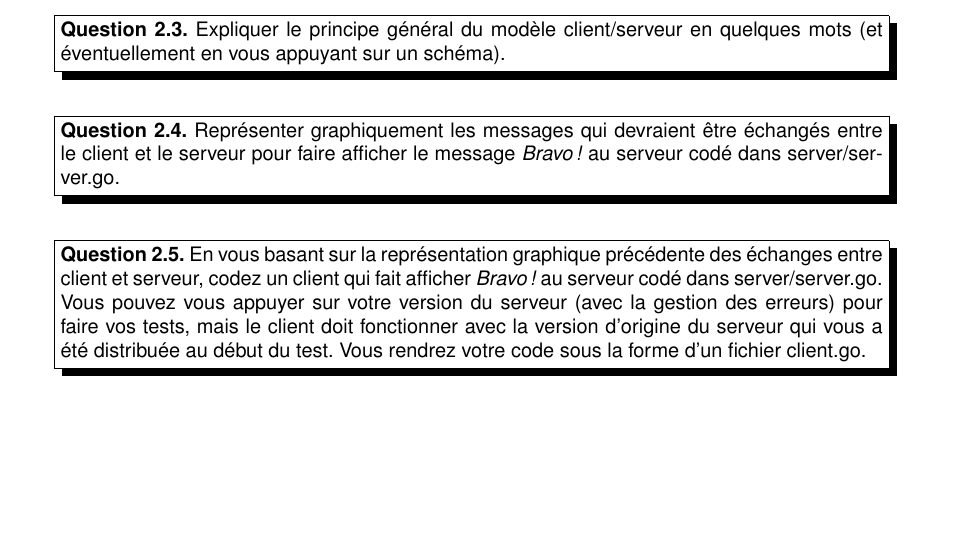
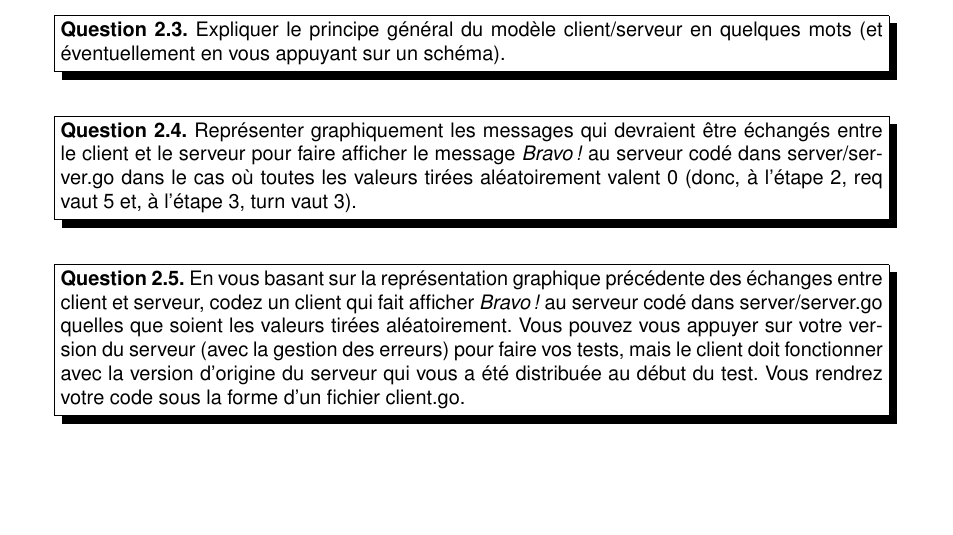
Before and after one commit to loig/progsys, a LaTeX document (test-machine/enonce.tex): part of page 2 of 2, cut so that both start at the same text. Compiled offline with pdfLaTeX.

Commit message:
test machine

```diff
--- a/test-machine/enonce.tex
+++ b/test-machine/enonce.tex
@@ -131,9 +131,9 @@ Le dossier \file{ex2} fourni avec cet énoncé contient du code source Go~: dans
 
 \exercice{Expliquer le principe général du modèle client/serveur en quelques mots (et éventuellement en vous appuyant sur un schéma).}
 
-\exercice{Représenter graphiquement les messages qui devraient être échangés entre le client et le serveur pour faire afficher le message \emph{Bravo !} au serveur codé dans \file{server/server.go}.}
+\exercice{Représenter graphiquement les messages qui devraient être échangés entre le client et le serveur pour faire afficher le message \emph{Bravo !} au serveur codé dans \file{server/server.go} dans le cas où toutes les valeurs tirées aléatoirement valent 0 (donc, à l'étape 2, \inlinecode{req} vaut 5 et, à l'étape 3, \inlinecode{turn} vaut 3).}
 
-\exercice{En vous basant sur la représentation graphique précédente des échanges entre client et serveur, codez un client qui fait afficher \emph{Bravo !} au serveur codé dans \file{server/server.go}. Vous pouvez vous appuyer sur votre version du serveur (avec la gestion des erreurs) pour faire vos tests, mais le client doit fonctionner avec la version d'origine du serveur qui vous a été distribuée au début du test. Vous rendrez votre code sous la forme d'un fichier \file{client.go}.}
+\exercice{En vous basant sur la représentation graphique précédente des échanges entre client et serveur, codez un client qui fait afficher \emph{Bravo !} au serveur codé dans \file{server/server.go} quelles que soient les valeurs tirées aléatoirement. Vous pouvez vous appuyer sur votre version du serveur (avec la gestion des erreurs) pour faire vos tests, mais le client doit fonctionner avec la version d'origine du serveur qui vous a été distribuée au début du test. Vous rendrez votre code sous la forme d'un fichier \file{client.go}.}
 % je donne un code de serveur, il faut écrire un client qui répond au protocole mis en place
 
 
```
